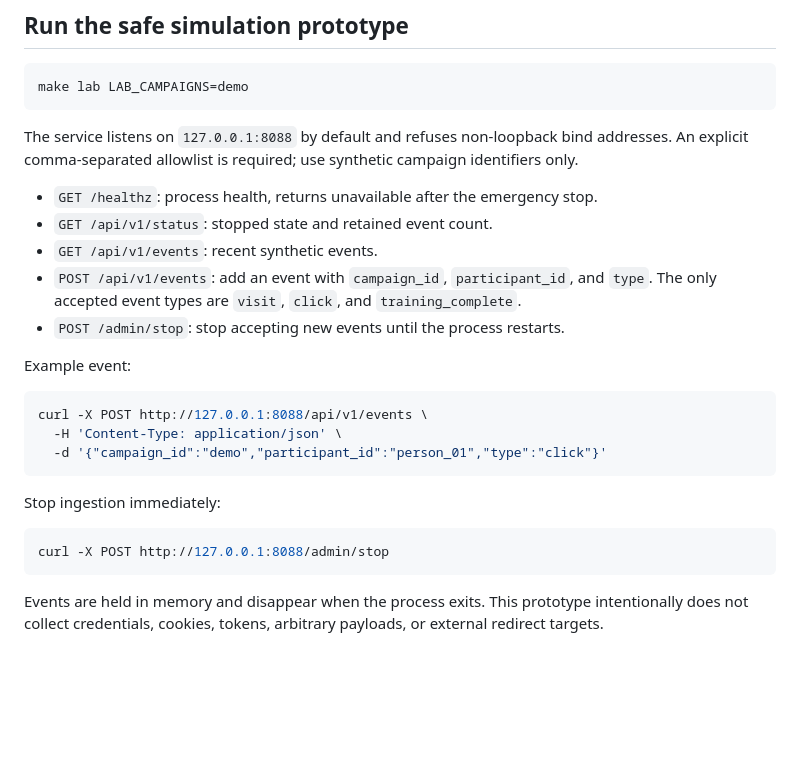
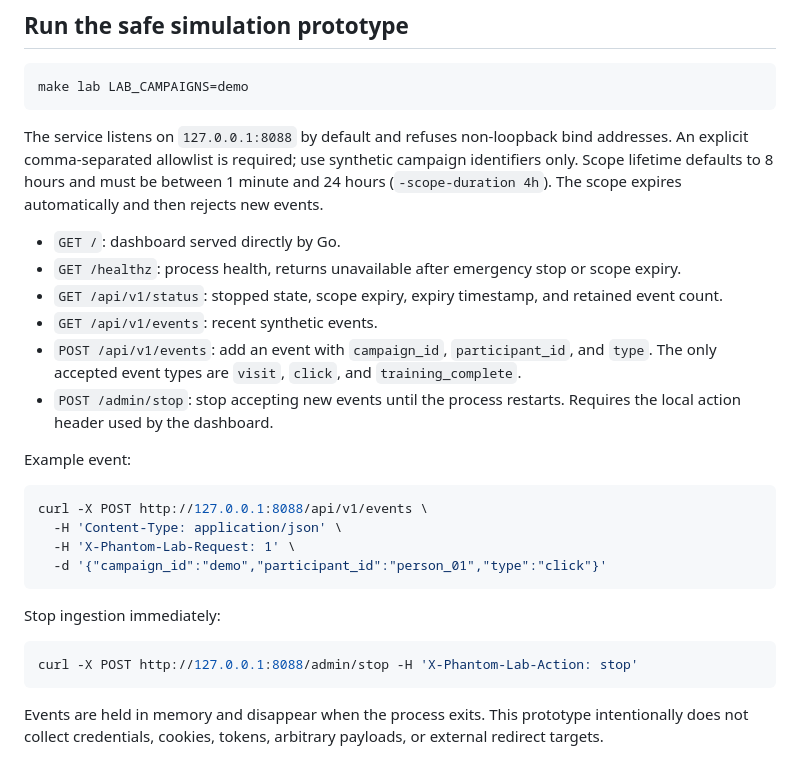
Before and after one commit to rpauts2/phantom-proxy, a Markdown page: docs/GO_ONLY_MIGRATION.md, the part around the change. Drawn GitHub-style; blank space fills up the shorter version.

Commit message:
docs: describe local dashboard and expiring simulation scope

````diff
--- a/docs/GO_ONLY_MIGRATION.md
+++ b/docs/GO_ONLY_MIGRATION.md
@@ -59,26 +59,28 @@ One Go runtime and one canonical Go entrypoint for the supported product. Extern
 make lab LAB_CAMPAIGNS=demo
 ```
 
-The service listens on `127.0.0.1:8088` by default and refuses non-loopback bind addresses. An explicit comma-separated allowlist is required; use synthetic campaign identifiers only.
+The service listens on `127.0.0.1:8088` by default and refuses non-loopback bind addresses. An explicit comma-separated allowlist is required; use synthetic campaign identifiers only. Scope lifetime defaults to 8 hours and must be between 1 minute and 24 hours (`-scope-duration 4h`). The scope expires automatically and then rejects new events.
 
-- `GET /healthz`: process health, returns unavailable after the emergency stop.
-- `GET /api/v1/status`: stopped state and retained event count.
+- `GET /`: dashboard served directly by Go.
+- `GET /healthz`: process health, returns unavailable after emergency stop or scope expiry.
+- `GET /api/v1/status`: stopped state, scope expiry, expiry timestamp, and retained event count.
 - `GET /api/v1/events`: recent synthetic events.
 - `POST /api/v1/events`: add an event with `campaign_id`, `participant_id`, and `type`. The only accepted event types are `visit`, `click`, and `training_complete`.
-- `POST /admin/stop`: stop accepting new events until the process restarts.
+- `POST /admin/stop`: stop accepting new events until the process restarts. Requires the local action header used by the dashboard.
 
 Example event:
 
 ```sh
 curl -X POST http://127.0.0.1:8088/api/v1/events \
   -H 'Content-Type: application/json' \
+  -H 'X-Phantom-Lab-Request: 1' \
   -d '{"campaign_id":"demo","participant_id":"person_01","type":"click"}'
 ```
 
 Stop ingestion immediately:
 
 ```sh
-curl -X POST http://127.0.0.1:8088/admin/stop
+curl -X POST http://127.0.0.1:8088/admin/stop -H 'X-Phantom-Lab-Action: stop'
 ```
 
 Events are held in memory and disappear when the process exits. This prototype intentionally does not collect credentials, cookies, tokens, arbitrary payloads, or external redirect targets.
````
